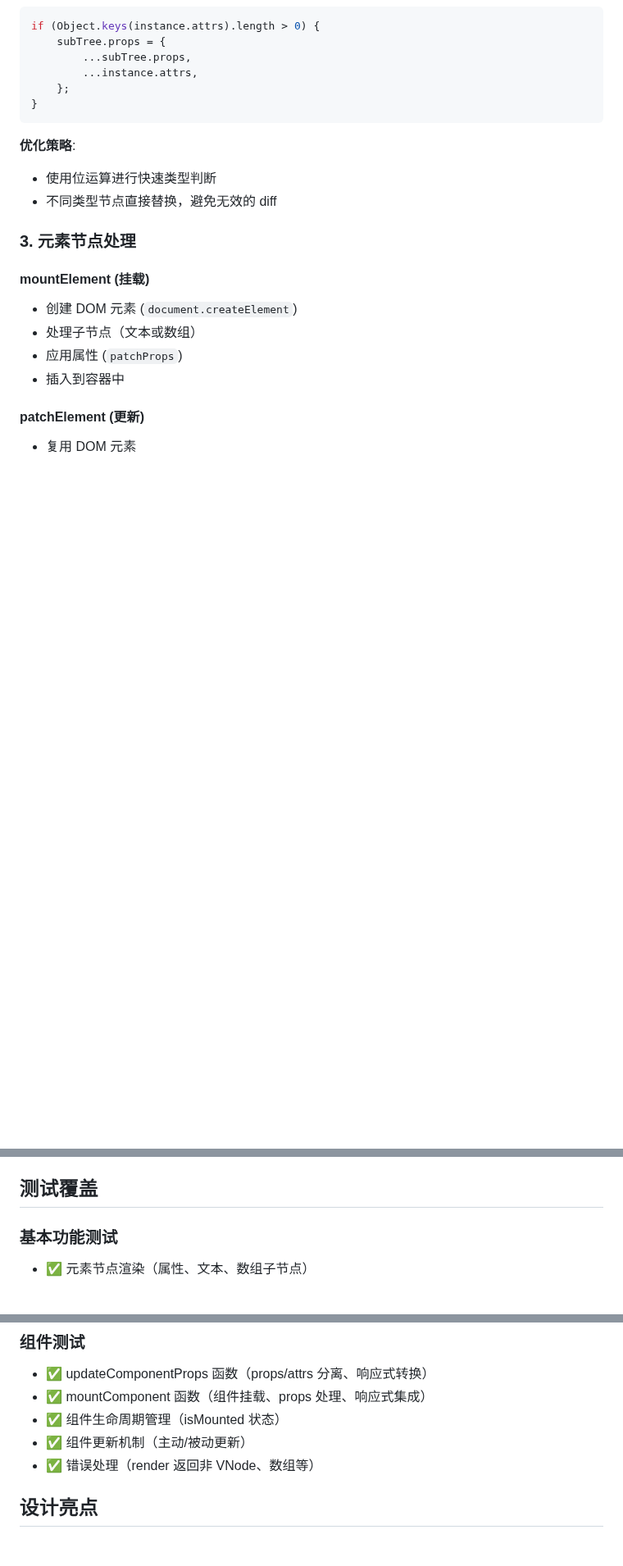
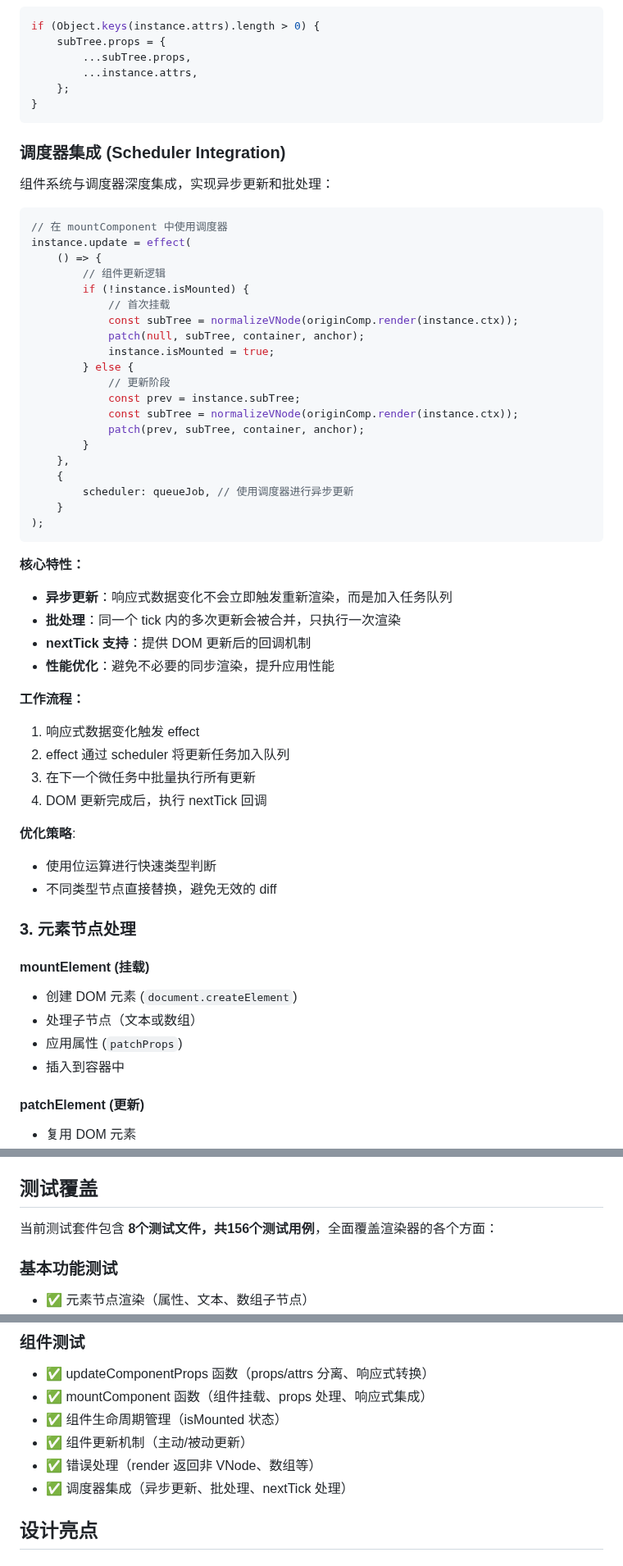
Before and after one commit to Kudaompq/simple-vue3, a Markdown page: docs/runtime/render-summary.md, 3 parts joined by grey strips. Shown at 82% size. Rendered like a GitHub page; blank space fills up the shorter version.

Commit message:
docs(runtime): 添加调度器集成和测试覆盖的文档更新
- 新增调度器集成章节，详细说明异步更新和批处理机制
- 更新测试覆盖部分，补充调度器相关测试用例

````diff
--- a/docs/runtime/render-summary.md
+++ b/docs/runtime/render-summary.md
@@ -149,6 +149,45 @@ if (Object.keys(instance.attrs).length > 0) {
     };
 }
 ```
+
+### 调度器集成 (Scheduler Integration)
+
+组件系统与调度器深度集成，实现异步更新和批处理：
+
+```javascript
+// 在 mountComponent 中使用调度器
+instance.update = effect(
+    () => {
+        // 组件更新逻辑
+        if (!instance.isMounted) {
+            // 首次挂载
+            const subTree = normalizeVNode(originComp.render(instance.ctx));
+            patch(null, subTree, container, anchor);
+            instance.isMounted = true;
+        } else {
+            // 更新阶段
+            const prev = instance.subTree;
+            const subTree = normalizeVNode(originComp.render(instance.ctx));
+            patch(prev, subTree, container, anchor);
+        }
+    },
+    {
+        scheduler: queueJob, // 使用调度器进行异步更新
+    }
+);
+```
+
+**核心特性：**
+- **异步更新**：响应式数据变化不会立即触发重新渲染，而是加入任务队列
+- **批处理**：同一个 tick 内的多次更新会被合并，只执行一次渲染
+- **nextTick 支持**：提供 DOM 更新后的回调机制
+- **性能优化**：避免不必要的同步渲染，提升应用性能
+
+**工作流程：**
+1. 响应式数据变化触发 effect
+2. effect 通过 scheduler 将更新任务加入队列
+3. 在下一个微任务中批量执行所有更新
+4. DOM 更新完成后，执行 nextTick 回调
 
 **优化策略**:
 - 使用位运算进行快速类型判断
@@ -308,6 +347,8 @@ if (j < maxIndex) {
 
 ## 测试覆盖
 
+当前测试套件包含 **8个测试文件，共156个测试用例**，全面覆盖渲染器的各个方面：
+
 ### 基本功能测试
 - ✅ 元素节点渲染（属性、文本、数组子节点）
 - ✅ 文本节点渲染
@@ -347,6 +388,7 @@ if (j < maxIndex) {
 - ✅ 组件生命周期管理（isMounted 状态）
 - ✅ 组件更新机制（主动/被动更新）
 - ✅ 错误处理（render 返回非 VNode、数组等）
+- ✅ 调度器集成（异步更新、批处理、nextTick 处理）
 
 ## 设计亮点
 
````
